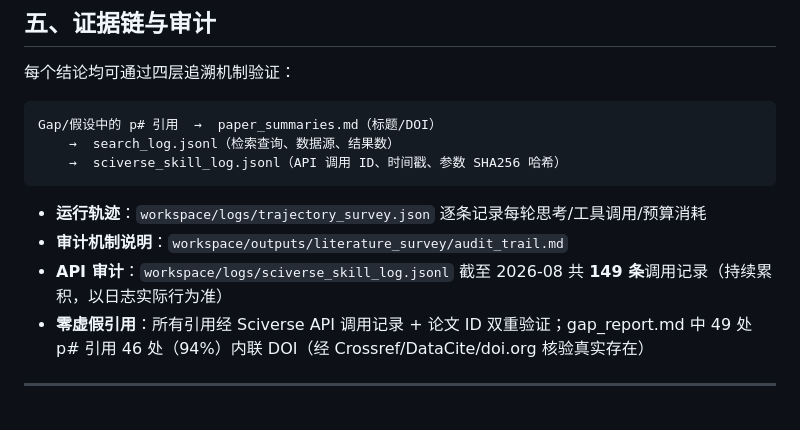
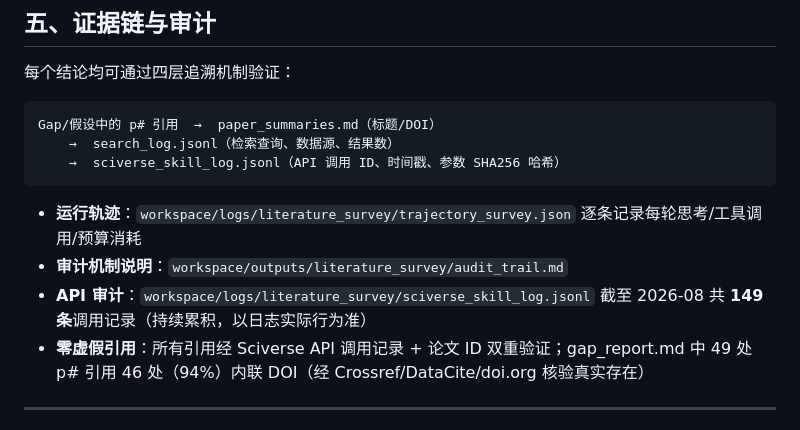
Before and after one commit to Alwayshere-su/pi-agent, a Markdown page: README.md, the part around the change. GitHub-like rendering.

Commit message:
fix: update README log paths after reorganization

````diff
--- a/README.md
+++ b/README.md
@@ -122,9 +122,9 @@ Gap/假设中的 p# 引用  →  paper_summaries.md（标题/DOI）
     →  sciverse_skill_log.jsonl（API 调用 ID、时间戳、参数 SHA256 哈希）
 ```
 
-- **运行轨迹**：`workspace/logs/trajectory_survey.json` 逐条记录每轮思考/工具调用/预算消耗
+- **运行轨迹**：`workspace/logs/literature_survey/trajectory_survey.json` 逐条记录每轮思考/工具调用/预算消耗
 - **审计机制说明**：`workspace/outputs/literature_survey/audit_trail.md`
-- **API 审计**：`workspace/logs/sciverse_skill_log.jsonl` 截至 2026-08 共 **149 条**调用记录（持续累积，以日志实际行为准）
+- **API 审计**：`workspace/logs/literature_survey/sciverse_skill_log.jsonl` 截至 2026-08 共 **149 条**调用记录（持续累积，以日志实际行为准）
 - **零虚假引用**：所有引用经 Sciverse API 调用记录 + 论文 ID 双重验证；gap_report.md 中 49 处 p# 引用 46 处（94%）内联 DOI（经 Crossref/DataCite/doi.org 核验真实存在）
 
 ---
````
